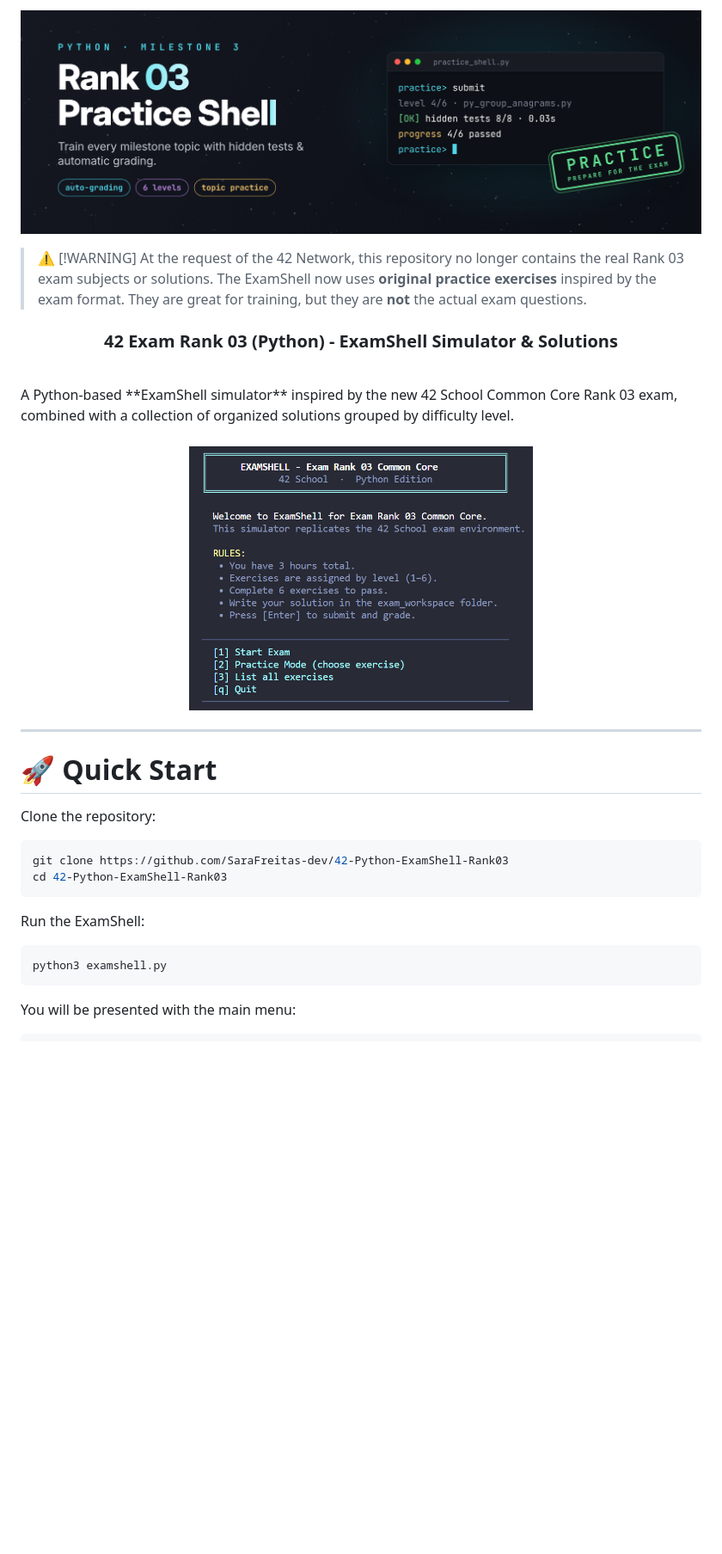
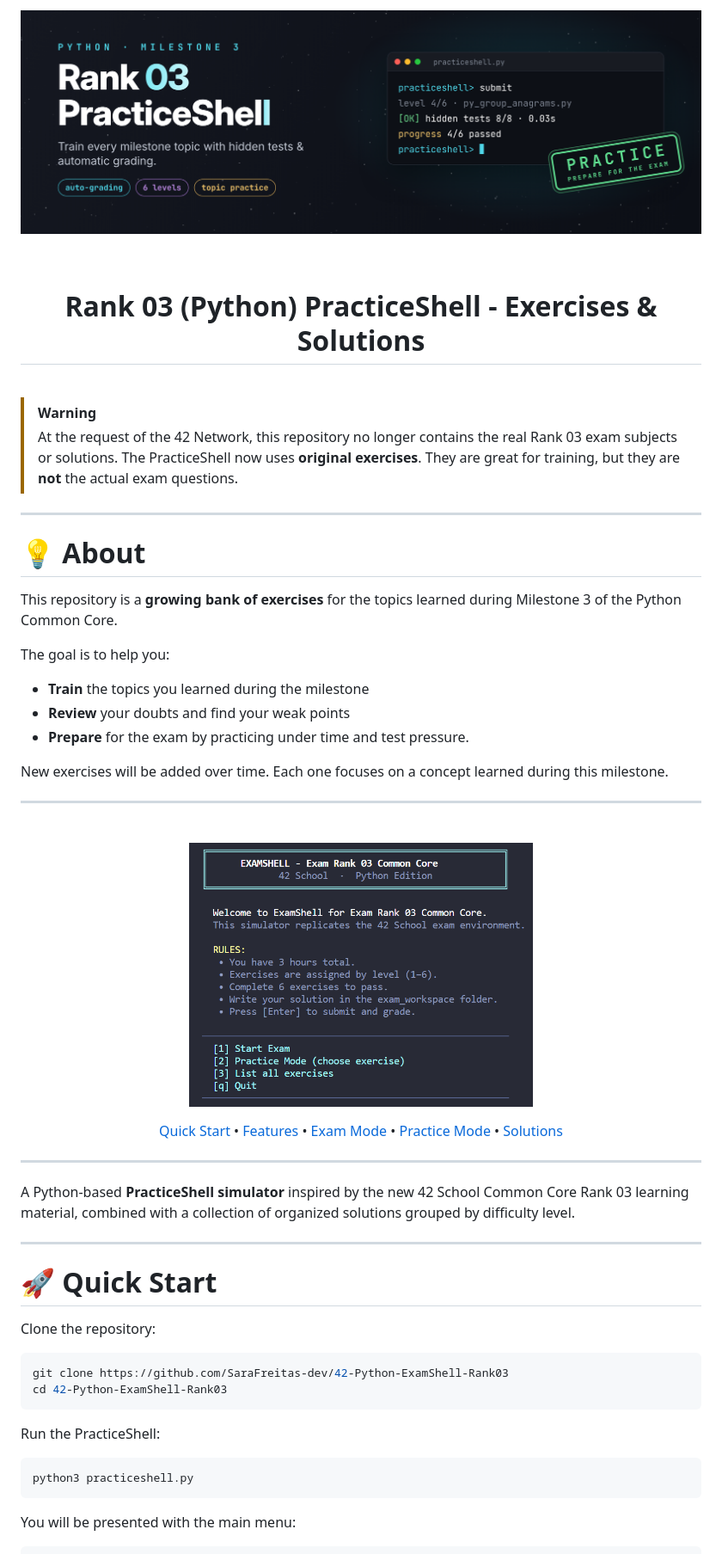
Before and after one commit to SaraFreitas-dev/42-Python-ExamShell-Rank03, a Markdown page: README.md, the part around the change printed below. Shown: that part at 86% size. Rendered like a GitHub page; pictures changed too: assets/banner_practice_rank03.png; blank space fills up the shorter version.

Commit message:
Improving changes to Practice Shell

````diff
--- a/README.md
+++ b/README.md
@@ -3,17 +3,48 @@
 </p>
 
-> ⚠️ [!WARNING]
-> At the request of the 42 Network, this repository no longer contains the real Rank 03 exam subjects or solutions. The ExamShell now uses **original practice exercises** inspired by the exam format. They are great for training, but they are **not** the actual exam questions.
+<br>
+
+<h1 align="center">Rank 03 (Python) PracticeShell - Exercises & Solutions</h1>
+
+<br>
 
 
-<h3 align="center">42 Exam Rank 03 (Python) - ExamShell Simulator & Solutions</h3>
+> [!WARNING]
+> At the request of the 42 Network, this repository no longer contains the real Rank 03 exam subjects or solutions. The PracticeShell now uses **original exercises**. They are great for training, but they are **not** the actual exam questions.
+
+
+---
+
+# 💡 About
+
+This repository is a **growing bank of exercises** for the topics learned during Milestone 3 of the Python Common Core.
+
+The goal is to help you:
+
+- **Train** the topics you learned during the milestone
+- **Review** your doubts and find your weak points
+- **Prepare** for the exam by practicing under time and test pressure.
+
+New exercises will be added over time. Each one focuses on a concept learned during this milestone.
+
+---
+
 <br>
-A Python-based **ExamShell simulator** inspired by the new 42 School Common Core Rank 03 exam, combined with a collection of organized solutions grouped by difficulty level.
-<br><br>
+<p align="center">
+  <img src="assets/terminal_menu.png" alt="PracticeShell Preview" width="400">
+</p>
 
 <p align="center">
-  <img src="assets/terminal_menu.png" alt="ExamShell Preview" width="400">
+  <a href="#-quick-start">Quick Start</a> •
+  <a href="#-main-feature-practiceshell-simulator">Features</a> •
+  <a href="#-exam-mode">Exam Mode</a> •
+  <a href="#-practice-mode">Practice Mode</a> •
+  <a href="#-solutions">Solutions</a>
 </p>
+
+---
+
+A Python-based **PracticeShell simulator** inspired by the new 42 School Common Core Rank 03 learning material, combined with a collection of organized solutions grouped by difficulty level.
 
 ---
 
@@ -26,10 +57,10 @@ git clone https://github.com/SaraFreitas-dev/42-Python-ExamShell-Rank03
 cd 42-Python-ExamShell-Rank03
 ```
 
-Run the ExamShell:
+Run the PracticeShell:
 
 ```bash
-python3 examshell.py
+python3 practiceshell.py
 ```
 
 You will be presented with the main menu:
````
Also changed, not shown: other parts of README.md (+45 -48 lines), 2 other files.
